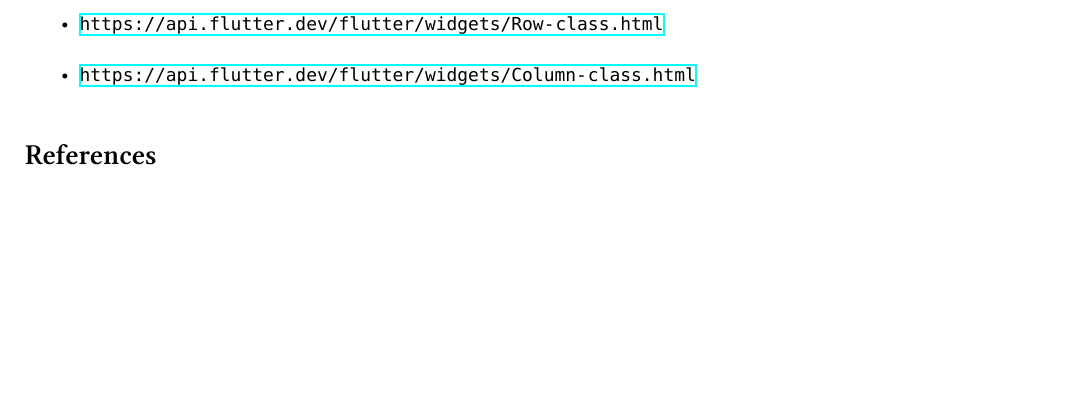
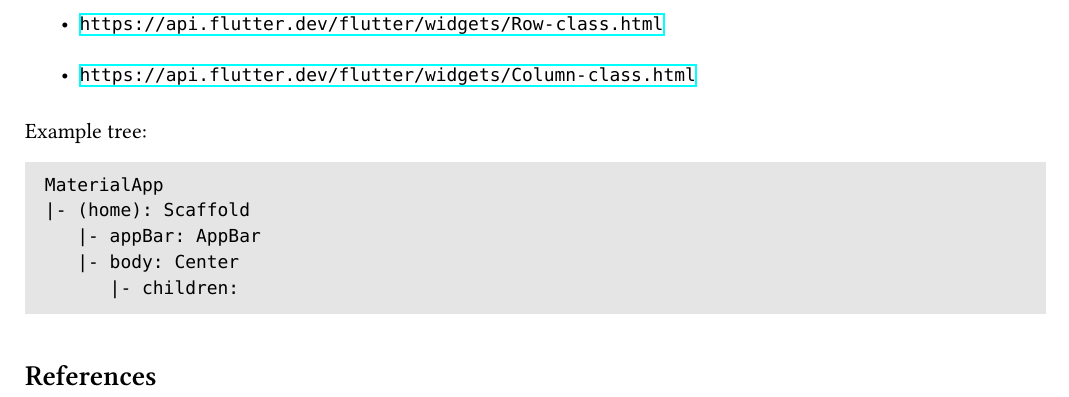
Before and after one commit to f-fathurrahman/ffr-dart-stuffs, a LaTeX document (NOTES/ProgFlutter/ProgFlutter_01.tex): part of page 5 of 5, cut so that both start at the same text, the shorter picture padded with empty space. Compiled offline with XeLaTeX.

Commit message:
Contoh tree

```diff
--- a/NOTES/ProgFlutter/ProgFlutter_01.tex
+++ b/NOTES/ProgFlutter/ProgFlutter_01.tex
@@ -287,6 +287,16 @@
 \item {\footnotesize\url{https://api.flutter.dev/flutter/widgets/Column-class.html}}
 \end{itemize}
 
+Example tree:
+\begin{textcode}
+MaterialApp
+|- (home): Scaffold
+   |- appBar: AppBar
+   |- body: Center
+      |- children:
+\end{textcode}
+
+
 \bibliographystyle{unsrt}
 \bibliography{BIBLIO}
 
```
